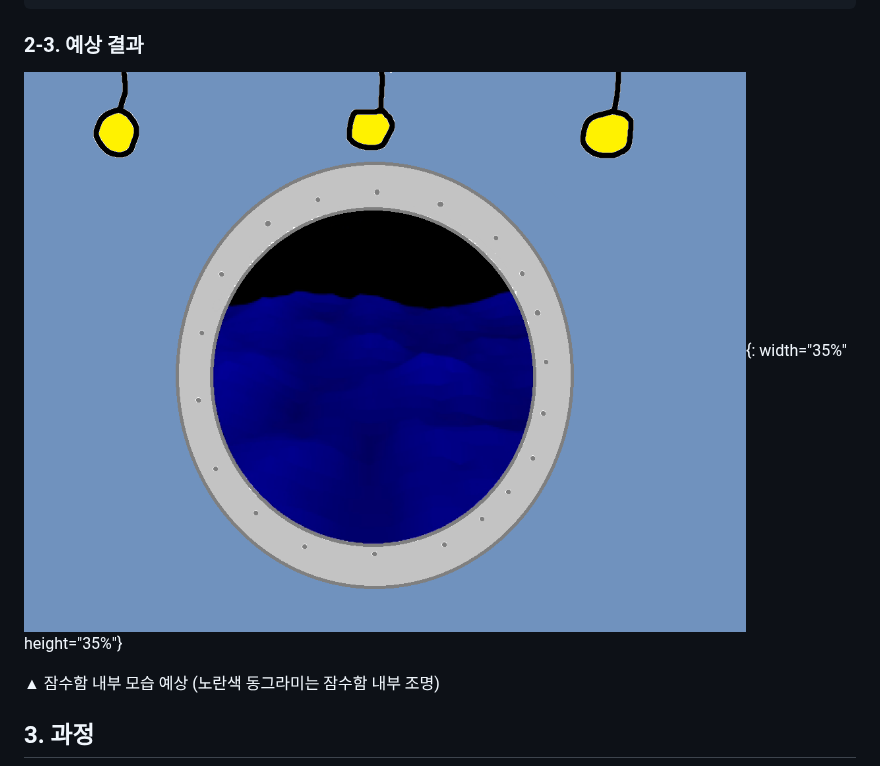
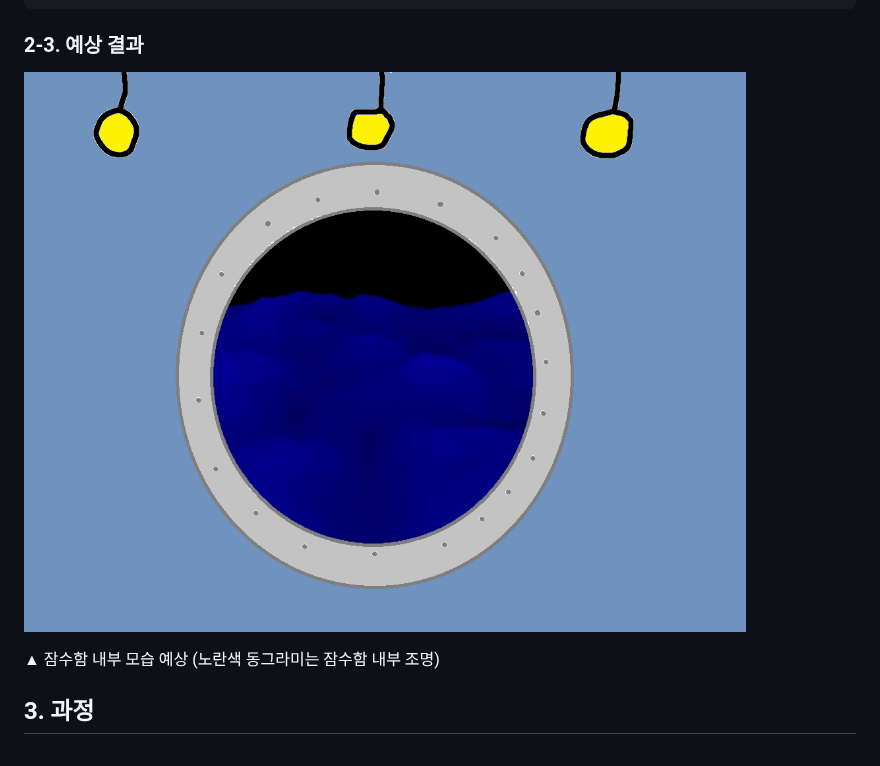
Before and after one commit to wjh2335/2023-ComputerGraphics, a Markdown page: [팀과제-2]/시나리오.md, the part around the change. GitHub-like rendering.

```diff
--- a/[팀과제-2]/시나리오.md
+++ b/[팀과제-2]/시나리오.md
@@ -24,7 +24,7 @@
 
 ### 2-3. 예상 결과
 
-![7](/img/7.png){: width="35%" height="35%"}
+![7](/img/7.png)
 
 ▲ 잠수함 내부 모습 예상 (노란색 동그라미는 잠수함 내부 조명)
 
```
